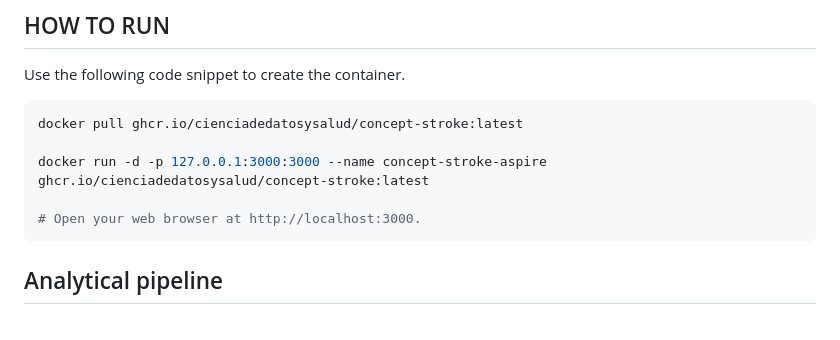
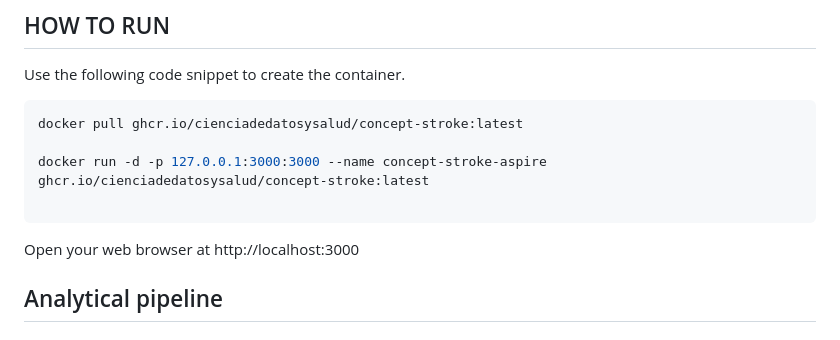
Before and after one commit to cienciadedatosysalud/CONCEPT-STROKE, a Markdown page: README.md, the part around the change. Rendered like a GitHub page.

````diff
--- a/README.md
+++ b/README.md
@@ -28,8 +28,8 @@ docker pull ghcr.io/cienciadedatosysalud/concept-stroke:latest
 
 docker run -d -p 127.0.0.1:3000:3000 --name concept-stroke-aspire ghcr.io/cienciadedatosysalud/concept-stroke:latest
 
-# Open your web browser at http://localhost:3000.
 ```
+Open your web browser at http://localhost:3000
 
 ## Analytical pipeline
 ## Outputs
````
